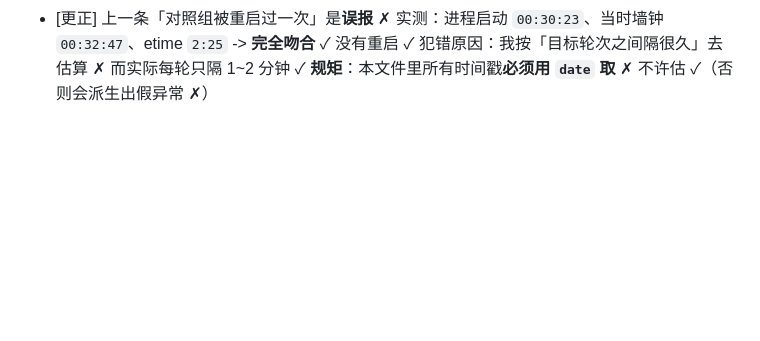
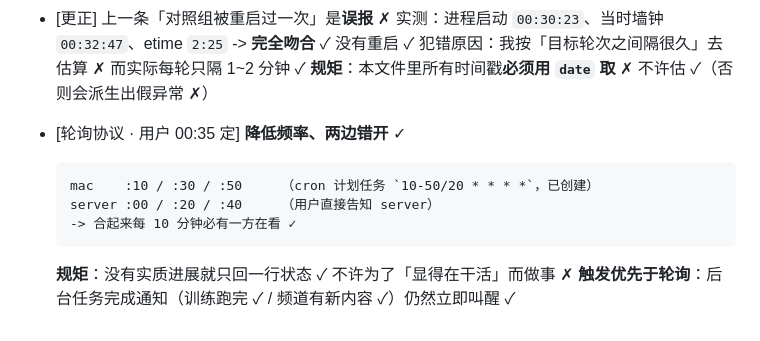
Before and after one commit to why012123/potatomaj, a Markdown page: docs/夜间计划-2026-10-21.md, the part around the change. Drawn GitHub-style; blank space fills up the shorter version.

Commit message:
docs(夜间计划): 记轮询协议 —— mac 逢 10/30/50、server 逢 00/20/40，两边错开合起来每 10 分钟有人看；规矩是没实质进展只回一行，触发通知仍立即唤醒

````diff
--- a/docs/夜间计划-2026-10-21.md
+++ b/docs/夜间计划-2026-10-21.md
@@ -131,3 +131,12 @@ logp `6bad9685…` / kind `3a67e278…` / player `eaca8f8b…` / ret `25114341
   实测：进程启动 `00:30:23`、当时墙钟 `00:32:47`、etime `2:25` -> **完全吻合** ✓ 没有重启 ✓
   犯错原因：我按「目标轮次之间隔很久」去估算 ✗ 而实际每轮只隔 1~2 分钟 ✓
   **规矩**：本文件里所有时间戳**必须用 `date` 取** ✗ 不许估 ✓（否则会派生出假异常 ✗）
+
+- [轮询协议 · 用户 00:35 定] **降低频率、两边错开** ✓
+  ```
+  mac    :10 / :30 / :50     （cron 计划任务 `10-50/20 * * * *`，已创建）
+  server :00 / :20 / :40     （用户直接告知 server）
+  -> 合起来每 10 分钟必有一方在看 ✓
+  ```
+  **规矩**：没有实质进展就只回一行状态 ✓ 不许为了「显得在干活」而做事 ✗
+  **触发优先于轮询**：后台任务完成通知（训练跑完 ✓ / 频道有新内容 ✓）仍然立即叫醒 ✓
````
